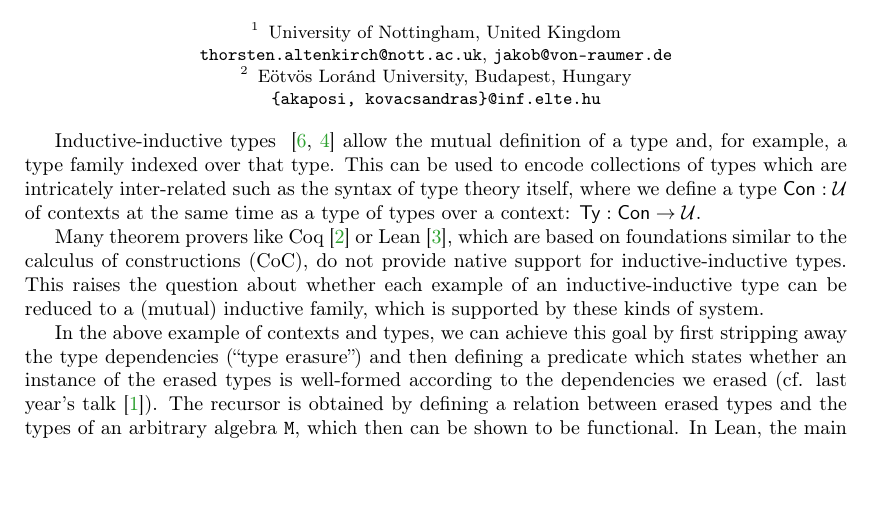
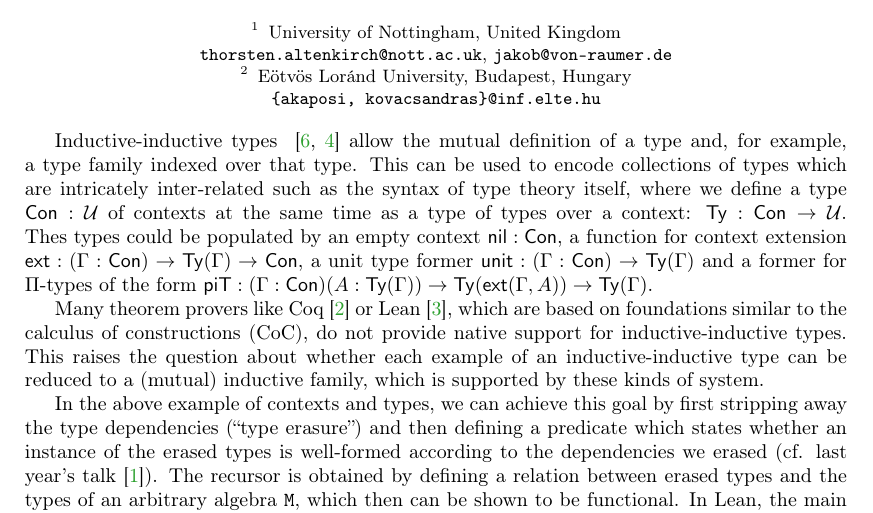
Before and after one commit to AndrasKovacs/ind-ind-types, a LaTeX paper (tlaa/main.tex): part of page 1 of 2, cut so that both start at the same text, the shorter picture padded with empty space. Compiled offline with pdfLaTeX.

Commit message:
add point constructors to opening paragraph

```diff
--- a/tlaa/main.tex
+++ b/tlaa/main.tex
@@ -16,6 +16,10 @@
 
 \newcommand{\Con}{\mathsf{Con}}
 \newcommand{\Ty}{\mathsf{Ty}}
+\newcommand{\nil}{\mathsf{nil}}
+\newcommand{\ext}{\mathsf{ext}}
+\newcommand{\unit}{\mathsf{unit}}
+\newcommand{\piT}{\mathsf{piT}}
 \newcommand{\UU}{\mathcal{U}}
 
 \usepackage{listings}
@@ -61,6 +65,10 @@ over that type.
 This can be used to encode collections of types which are intricately inter-related
 such as the syntax of type theory itself, where we define a type $\Con : \UU$
 of contexts at the same time as a type of types over a context: $\Ty : \Con \to \UU$.
+Thes types could be populated by an empty context $\nil : \Con$, a function for
+context extension $\ext : (\Gamma : \Con) \to \Ty(\Gamma) \to \Con$, a unit type
+former $\unit : (\Gamma : \Con) \to \Ty(\Gamma)$ and a former for $\Pi$-types of the
+form $\piT : (\Gamma : \Con)(A : \Ty(\Gamma)) \to \Ty(\ext(\Gamma, A)) \to \Ty(\Gamma)$.
 
 Many theorem provers like Coq~\cite{coq} or Lean~\cite{lean}, which
 are based on foundations similar to the calculus of constructions (CoC),
```
